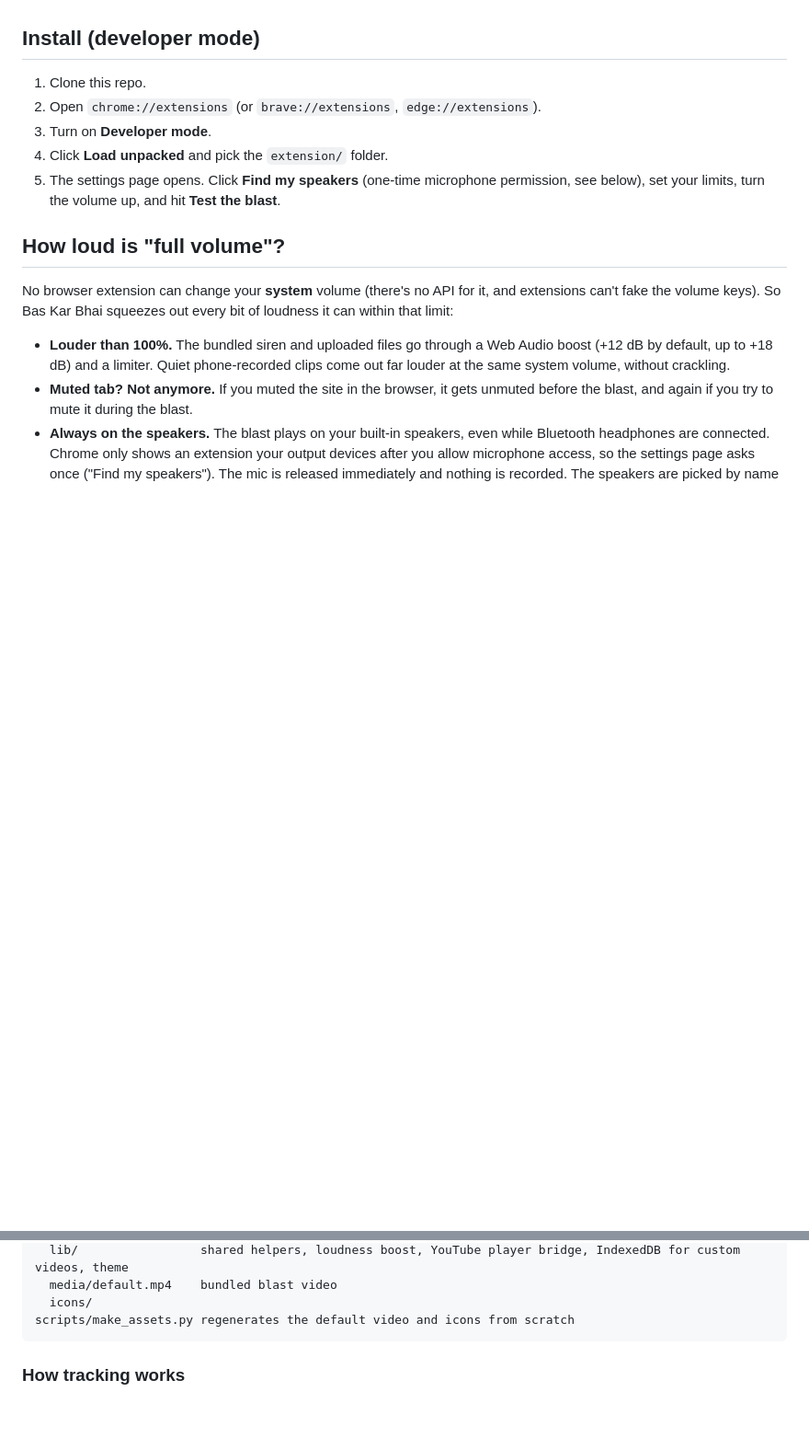
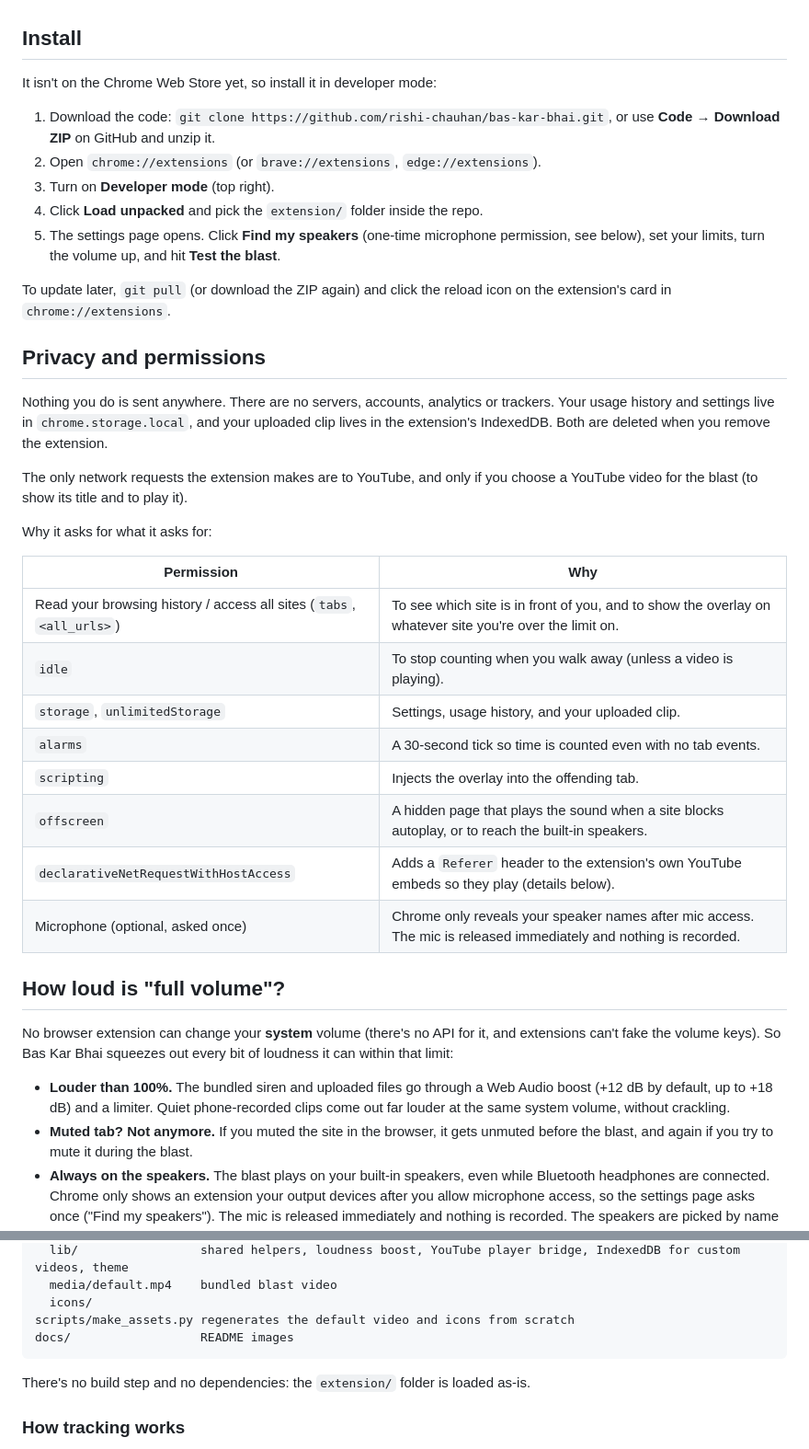
Before and after one commit to rishi-chauhan/bas-kar-bhai, a Markdown page: README.md, 2 parts joined by grey strips. Shown at 92% size. GitHub-like rendering; blank space fills up the shorter version.

````diff
--- a/README.md
+++ b/README.md
@@ -18,13 +37,36 @@ Right now it's a Chrome extension (works in Chrome, Brave, Edge and other Chromi
 - **Popup** with today's usage, **settings page** with a 7-day history.
 - **Private:** everything stays in your browser. No servers, no accounts, no analytics.
 
-## Install (developer mode)
+## Install
 
-1. Clone this repo.
+It isn't on the Chrome Web Store yet, so install it in developer mode:
+
+1. Download the code: `git clone https://github.com/rishi-chauhan/bas-kar-bhai.git`, or use **Code → Download ZIP** on GitHub and unzip it.
 2. Open `chrome://extensions` (or `brave://extensions`, `edge://extensions`).
-3. Turn on **Developer mode**.
-4. Click **Load unpacked** and pick the `extension/` folder.
+3. Turn on **Developer mode** (top right).
+4. Click **Load unpacked** and pick the `extension/` folder inside the repo.
 5. The settings page opens. Click **Find my speakers** (one-time microphone permission, see below), set your limits, turn the volume up, and hit **Test the blast**.
+
+To update later, `git pull` (or download the ZIP again) and click the reload icon on the extension's card in `chrome://extensions`.
+
+## Privacy and permissions
+
+Nothing you do is sent anywhere. There are no servers, accounts, analytics or trackers. Your usage history and settings live in `chrome.storage.local`, and your uploaded clip lives in the extension's IndexedDB. Both are deleted when you remove the extension.
+
+The only network requests the extension makes are to YouTube, and only if you choose a YouTube video for the blast (to show its title and to play it).
+
+Why it asks for what it asks for:
+
+| Permission | Why |
+| --- | --- |
+| Read your browsing history / access all sites (`tabs`, `<all_urls>`) | To see which site is in front of you, and to show the overlay on whatever site you're over the limit on. |
+| `idle` | To stop counting when you walk away (unless a video is playing). |
+| `storage`, `unlimitedStorage` | Settings, usage history, and your uploaded clip. |
+| `alarms` | A 30-second tick so time is counted even with no tab events. |
+| `scripting` | Injects the overlay into the offending tab. |
+| `offscreen` | A hidden page that plays the sound when a site blocks autoplay, or to reach the built-in speakers. |
+| `declarativeNetRequestWithHostAccess` | Adds a `Referer` header to the extension's own YouTube embeds so they play (details below). |
+| Microphone (optional, asked once) | Chrome only reveals your speaker names after mic access. The mic is released immediately and nothing is recorded. |
 
 ## How loud is "full volume"?
 
@@ -52,7 +94,10 @@ extension/
   media/default.mp4    bundled blast video
   icons/
 scripts/make_assets.py regenerates the default video and icons from scratch
+docs/                  README images
 ```
+
+There's no build step and no dependencies: the `extension/` folder is loaded as-is.
 
 ### How tracking works
 
````
Also changed, not shown: other parts of README.md (+30 -2 lines), docs/settings.png (added).
